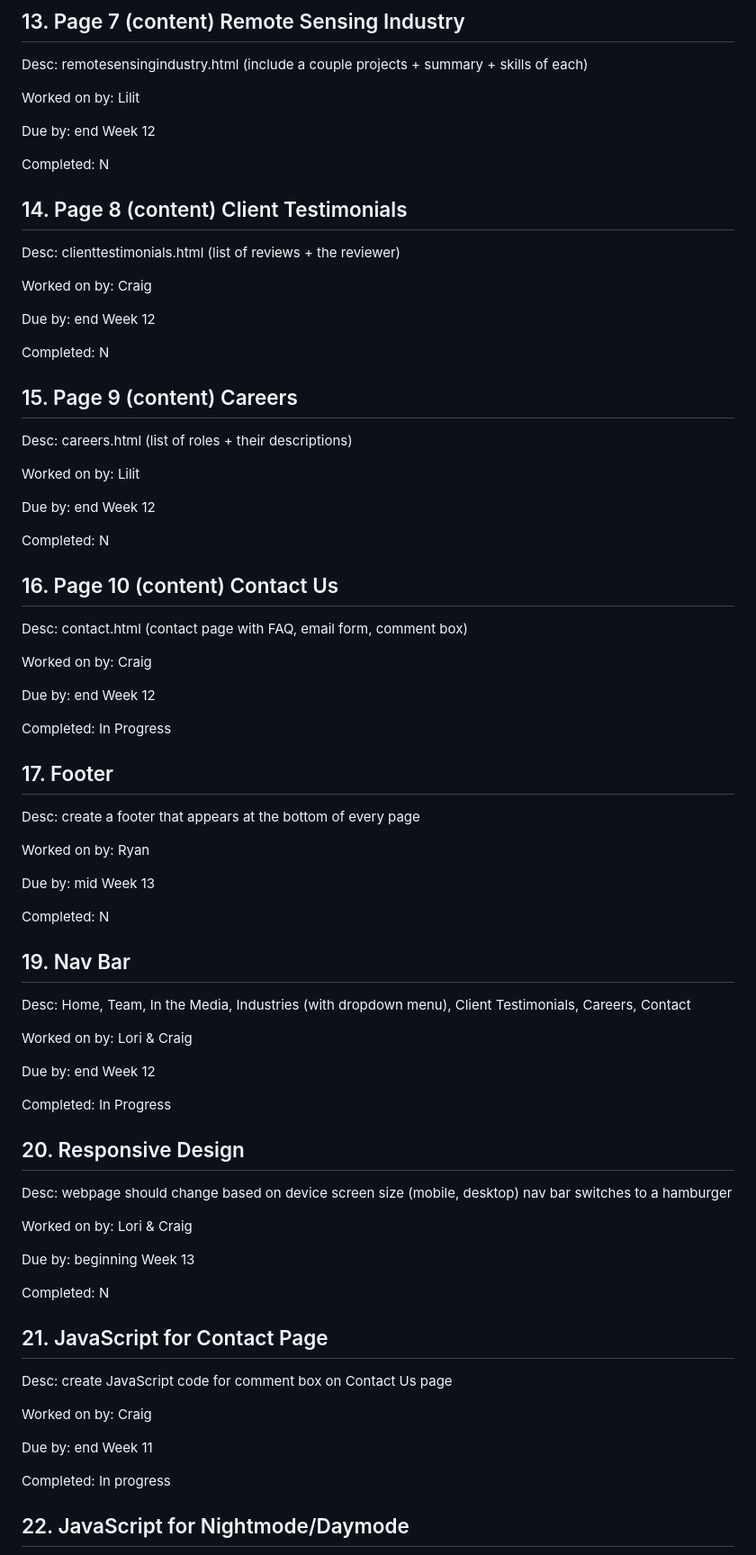
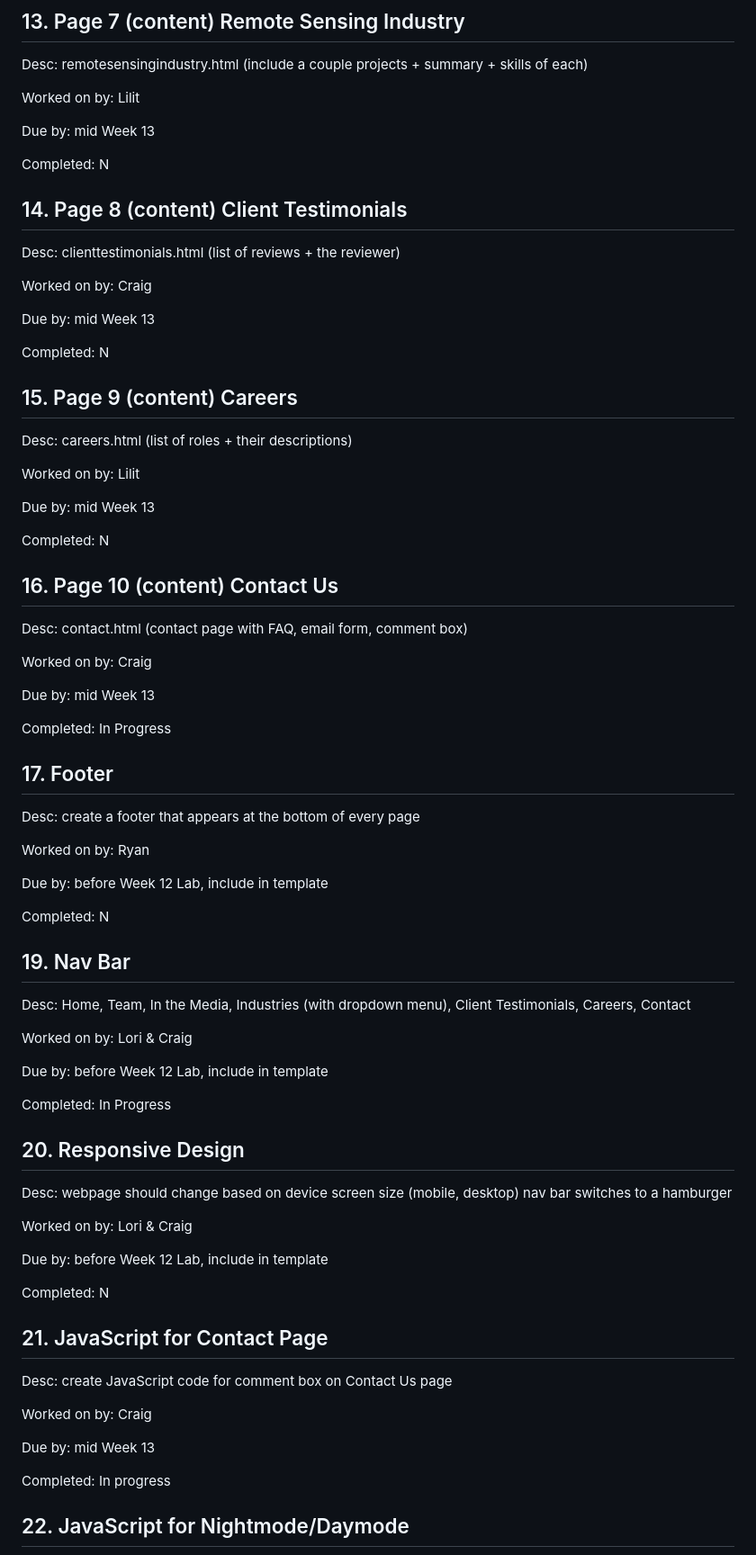
Before and after one commit to helenplesko/a3web, a Markdown page: group.md, the part around one of its changes. Shown at 90% size. Drawn GitHub-style.

```diff
--- a/group.md
+++ b/group.md
@@ -138,7 +138,7 @@ Desc:  remotesensingindustry.html (include a couple projects + summary + skills
 
 Worked on by: Lilit
 
-Due by: end Week 12
+Due by: mid Week 13
 
 Completed: N
 
@@ -149,7 +149,7 @@ Desc:  clienttestimonials.html (list of reviews + the reviewer)
 
 Worked on by: Craig
 
-Due by: end Week 12
+Due by: mid Week 13
 
 Completed: N
 
@@ -160,7 +160,7 @@ Desc:  careers.html (list of roles + their descriptions)
 
 Worked on by: Lilit
 
-Due by: end Week 12
+Due by: mid Week 13
 
 Completed: N
 
@@ -171,7 +171,7 @@ Desc:  contact.html (contact page with FAQ, email form, comment box)
 
 Worked on by: Craig
 
-Due by: end Week 12
+Due by: mid Week 13
 
 Completed: In Progress
 
@@ -182,7 +182,7 @@ Desc:  create a footer that appears at the bottom of every page
 
 Worked on by: Ryan
 
-Due by: mid Week 13
+Due by: before Week 12 Lab, include in template
 
 Completed: N
 
@@ -193,7 +193,7 @@ Desc:  Home, Team, In the Media, Industries (with dropdown menu), Client Testimo
 
 Worked on by: Lori & Craig
 
-Due by: end Week 12
+Due by: before Week 12 Lab, include in template
 
 Completed: In Progress
 
@@ -204,7 +204,7 @@ Desc:  webpage should change based on device screen size (mobile, desktop) nav b
 
 Worked on by: Lori & Craig
 
-Due by: beginning Week 13
+Due by: before Week 12 Lab, include in template
 
 Completed: N
 
@@ -215,7 +215,7 @@ Desc:  create JavaScript code for comment box on Contact Us page
 
 Worked on by: Craig
 
-Due by: end Week 11
+Due by: mid Week 13
 
 Completed: In progress
 
```
Also changed, not shown: other parts of group.md (+12 -12 lines).
